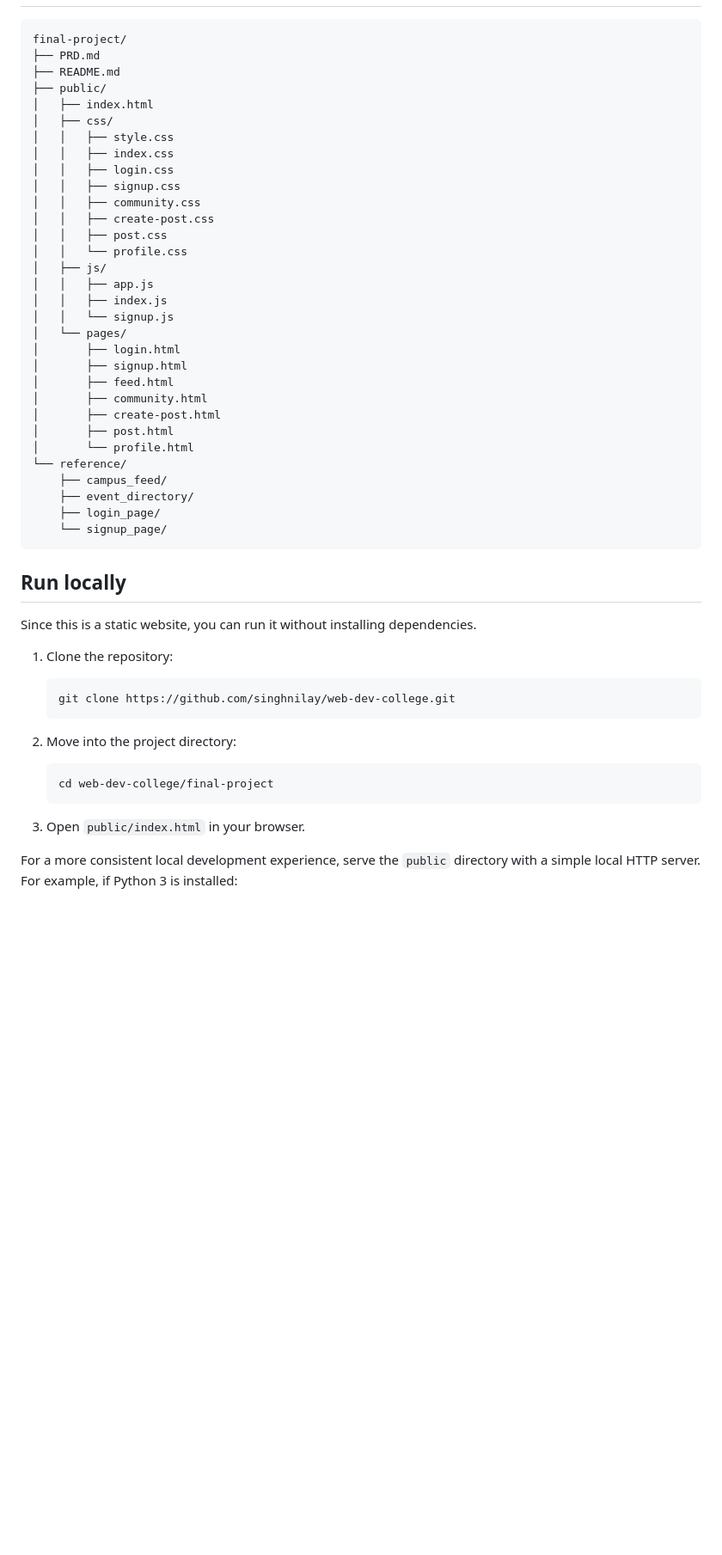
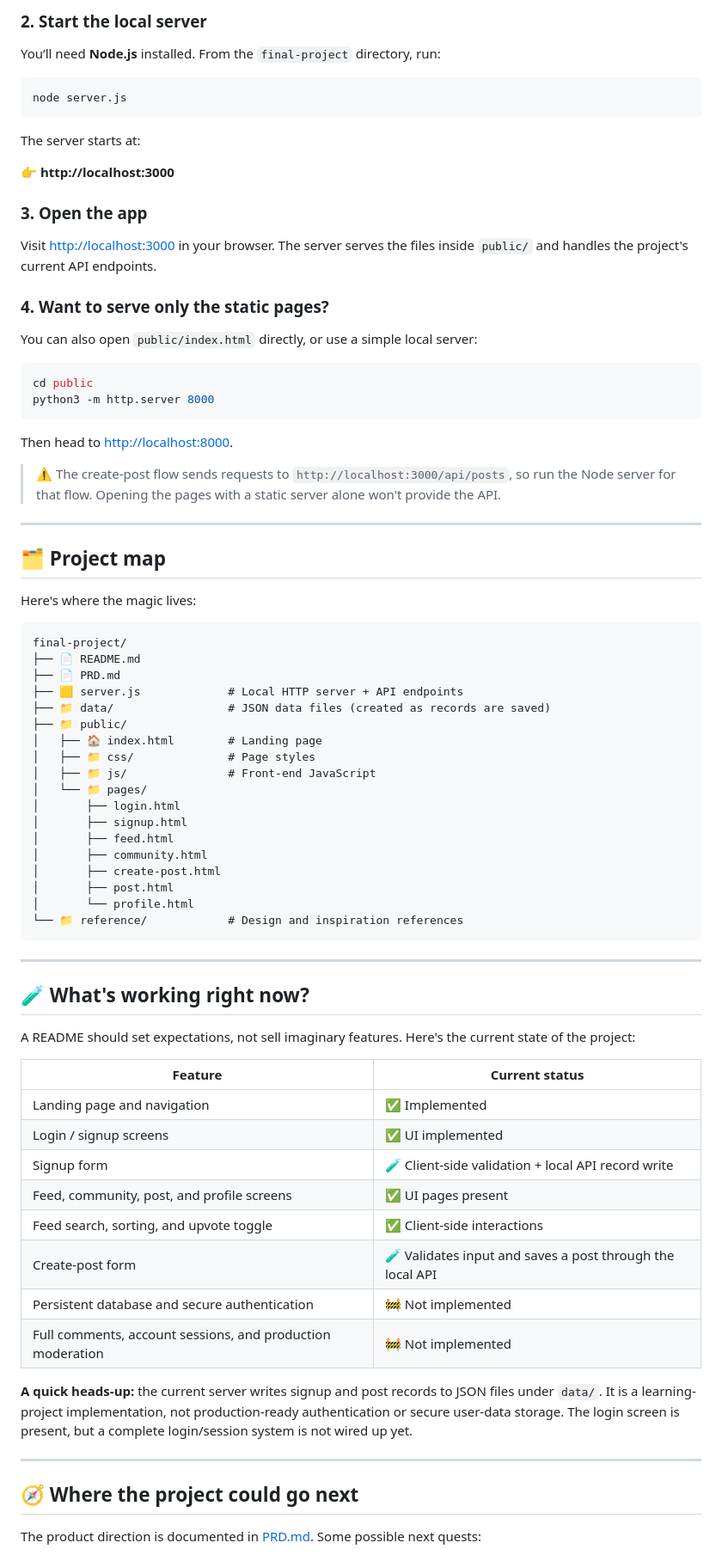
Before and after one commit to singhnilay/web-dev-college, a Markdown page: final-project/README.md, the part around one of its changes. Shown at 86% size. GitHub-like rendering; blank space fills up the shorter version.

````diff
--- a/final-project/README.md
+++ b/final-project/README.md
@@ -42,24 +77,49 @@ No frontend framework or package manager is required for the current static vers
+### 2. Start the local server
+
+You’ll need **Node.js** installed. From the `final-project` directory, run:
+
+```bash
+node server.js
+```
+
+The server starts at:
+
+👉 **http://localhost:3000**
+
+### 3. Open the app
+
+Visit [http://localhost:3000](http://localhost:3000) in your browser. The server serves the files inside `public/` and handles the project's current API endpoints.
+
+### 4. Want to serve only the static pages?
+
+You can also open `public/index.html` directly, or use a simple local server:
+
+```bash
+cd public
+python3 -m http.server 8000
+```
+
+Then head to [http://localhost:8000](http://localhost:8000).
+
+> ⚠️ The create-post flow sends requests to `http://localhost:3000/api/posts`, so run the Node server for that flow. Opening the pages with a static server alone won't provide the API.
+
+---
+
+## 🗂️ Project map
+
+Here's where the magic lives:
 
 ```text
 final-project/
-├── PRD.md
-├── README.md
-├── public/
-│   ├── index.html
-│   ├── css/
-│   │   ├── style.css
-│   │   ├── index.css
-│   │   ├── login.css
-│   │   ├── signup.css
-│   │   ├── community.css
-│   │   ├── create-post.css
-│   │   ├── post.css
-│   │   └── profile.css
-│   ├── js/
-│   │   ├── app.js
-│   │   ├── index.js
-│   │   └── signup.js
-│   └── pages/
+├── 📄 README.md
+├── 📄 PRD.md
+├── 🟨 server.js             # Local HTTP server + API endpoints
+├── 📁 data/                 # JSON data files (created as records are saved)
+├── 📁 public/
+│   ├── 🏠 index.html        # Landing page
+│   ├── 📁 css/              # Page styles
+│   ├── 📁 js/               # Front-end JavaScript
+│   └── 📁 pages/
 │       ├── login.html
 │       ├── signup.html
 │       ├── feed.html
@@ -67,30 +127,31 @@ final-project/
 │       ├── create-post.html
 │       ├── post.html
 │       └── profile.html
-└── reference/
-    ├── campus_feed/
-    ├── event_directory/
-    ├── login_page/
-    └── signup_page/
+└── 📁 reference/            # Design and inspiration references
 ```
 
-## Run locally
+---
 
-Since this is a static website, you can run it without installing dependencies.
+## 🧪 What's working right now?
 
-1. Clone the repository:
+A README should set expectations, not sell imaginary features. Here's the current state of the project:
 
-   ```bash
-   git clone https://github.com/singhnilay/web-dev-college.git
-   ```
+| Feature | Current status |
+|---|---|
+| Landing page and navigation | ✅ Implemented |
+| Login / signup screens | ✅ UI implemented |
+| Signup form | 🧪 Client-side validation + local API record write |
+| Feed, community, post, and profile screens | ✅ UI pages present |
+| Feed search, sorting, and upvote toggle | ✅ Client-side interactions |
+| Create-post form | 🧪 Validates input and saves a post through the local API |
+| Persistent database and secure authentication | 🚧 Not implemented |
+| Full comments, account sessions, and production moderation | 🚧 Not implemented |
 
-2. Move into the project directory:
+**A quick heads-up:** the current server writes signup and post records to JSON files under `data/`. It is a learning-project implementation, not production-ready authentication or secure user-data storage. The login screen is present, but a complete login/session system is not wired up yet.
 
-   ```bash
-   cd web-dev-college/final-project
-   ```
+---
 
-3. Open `public/index.html` in your browser.
+## 🧭 Where the project could go next
 
-For a more consistent local development experience, serve the `public` directory with a simple local HTTP server. For example, if Python 3 is installed:
+The product direction is documented in [PRD.md](./PRD.md). Some possible next quests:
 
````
Also changed, not shown: other parts of final-project/README.md (+76 -75 lines).
